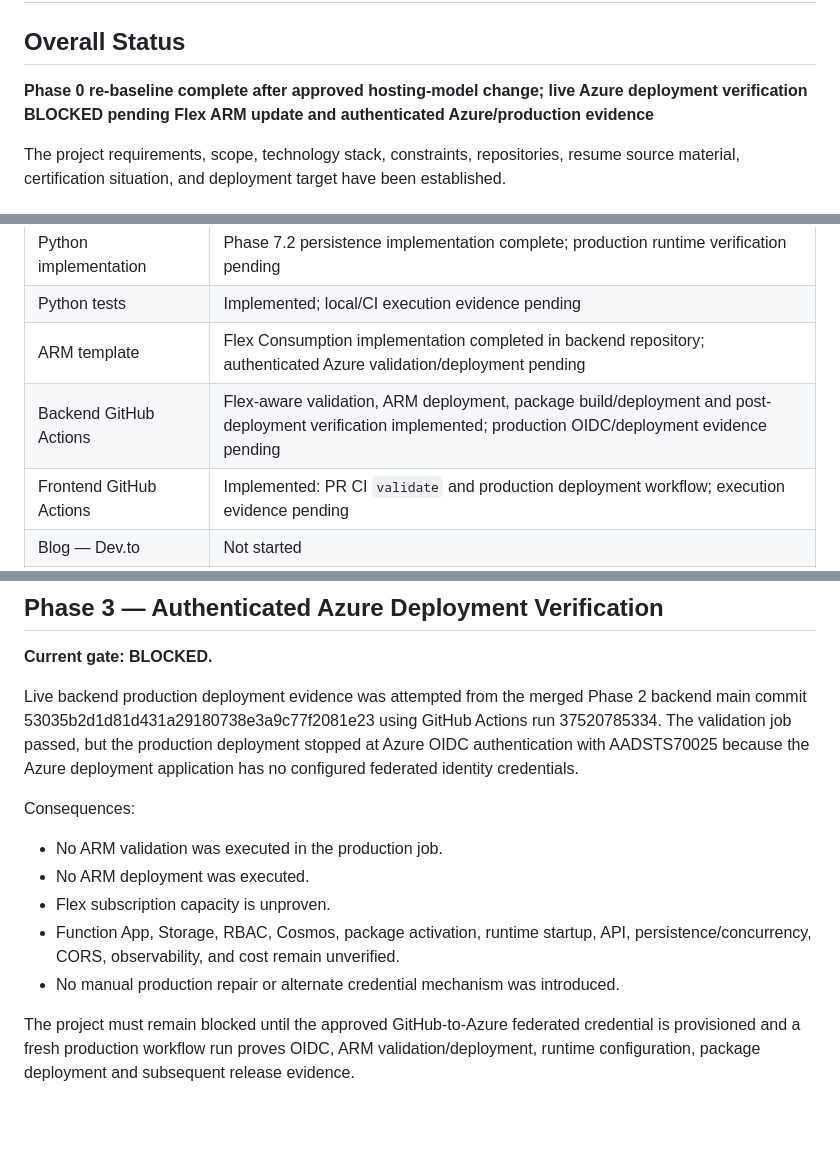
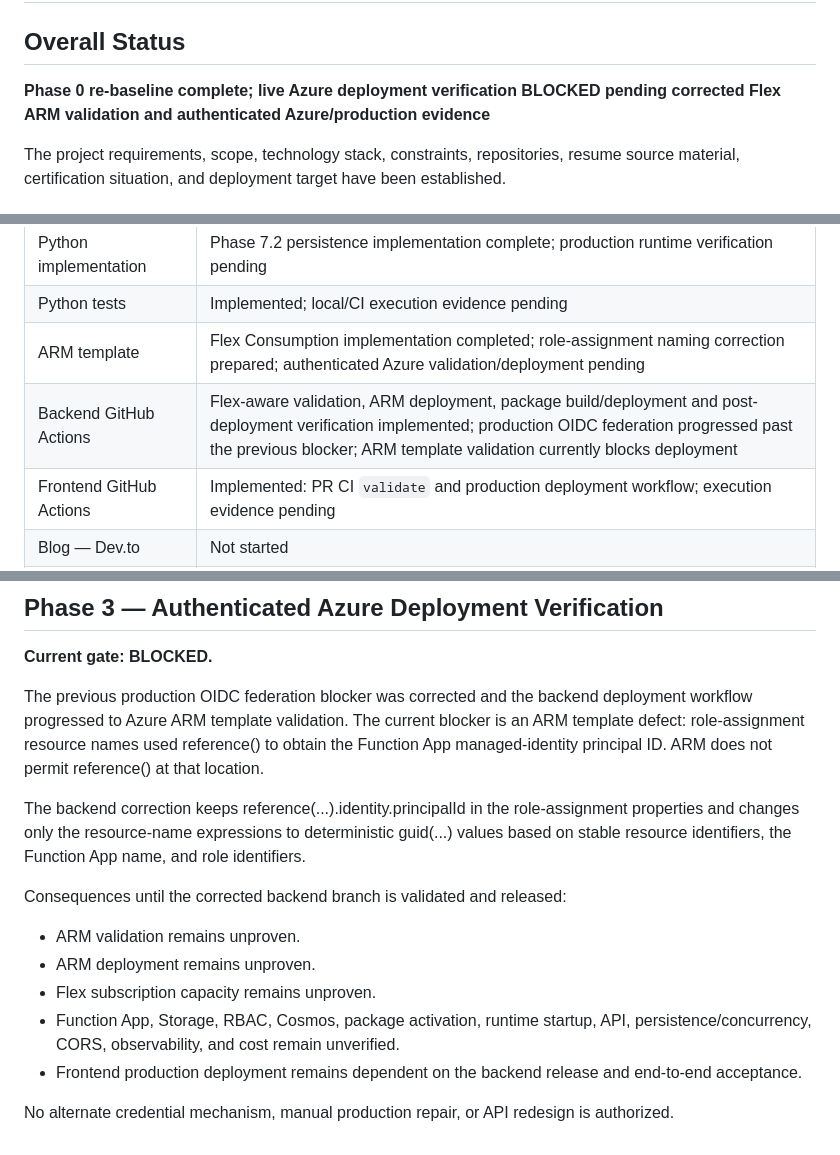
Before and after one commit to s1xte3n/sixteen-resume-frontend, a Markdown page: docs/project/PROJECT-STATUS.md, 3 parts joined by grey strips. Rendered like a GitHub page; blank space fills up the shorter version.

Commit message:
docs: update phase 3 ARM validation status

```diff
--- a/docs/project/PROJECT-STATUS.md
+++ b/docs/project/PROJECT-STATUS.md
@@ -4,7 +4,7 @@
 
 ## Overall Status
 
-**Phase 0 re-baseline complete after approved hosting-model change; live Azure deployment verification BLOCKED pending Flex ARM update and authenticated Azure/production evidence**
+**Phase 0 re-baseline complete; live Azure deployment verification BLOCKED pending corrected Flex ARM validation and authenticated Azure/production evidence**
 
 The project requirements, scope, technology stack, constraints, repositories, resume source material, certification situation, and deployment target have been established.
 
@@ -48,8 +48,8 @@ The project requirements, scope, technology stack, constraints, repositories, re
 | Azure Function | Flex Consumption FC1, Linux, Functions v4, Python 3.12; ARM and deployment workflow implemented on Phase 2 backend branch; authenticated Azure verification pending |
 | Python implementation | Phase 7.2 persistence implementation complete; production runtime verification pending |
 | Python tests | Implemented; local/CI execution evidence pending |
-| ARM template | Flex Consumption implementation completed in backend repository; authenticated Azure validation/deployment pending |
-| Backend GitHub Actions | Flex-aware validation, ARM deployment, package build/deployment and post-deployment verification implemented; production OIDC/deployment evidence pending |
+| ARM template | Flex Consumption implementation completed; role-assignment naming correction prepared; authenticated Azure validation/deployment pending |
+| Backend GitHub Actions | Flex-aware validation, ARM deployment, package build/deployment and post-deployment verification implemented; production OIDC federation progressed past the previous blocker; ARM template validation currently blocks deployment |
 | Frontend GitHub Actions | Implemented: PR CI `validate` and production deployment workflow; execution evidence pending |
 | Blog — Dev.to | Not started |
 | Blog — Hashnode | Not started |
@@ -227,14 +227,16 @@ Phase 2 replaced the superseded Y1 ARM assumptions, updated package/deployment c
 
 **Current gate: BLOCKED.**
 
-Live backend production deployment evidence was attempted from the merged Phase 2 backend main commit 53035b2d1d81d431a29180738e3a9c77f2081e23 using GitHub Actions run 37520785334. The validation job passed, but the production deployment stopped at Azure OIDC authentication with AADSTS70025 because the Azure deployment application has no configured federated identity credentials.
+The previous production OIDC federation blocker was corrected and the backend deployment workflow progressed to Azure ARM template validation. The current blocker is an ARM template defect: role-assignment resource names used reference() to obtain the Function App managed-identity principal ID. ARM does not permit reference() at that location.
 
-Consequences:
+The backend correction keeps reference(...).identity.principalId in the role-assignment properties and changes only the resource-name expressions to deterministic guid(...) values based on stable resource identifiers, the Function App name, and role identifiers.
 
-- No ARM validation was executed in the production job.
-- No ARM deployment was executed.
-- Flex subscription capacity is unproven.
+Consequences until the corrected backend branch is validated and released:
+
+- ARM validation remains unproven.
+- ARM deployment remains unproven.
+- Flex subscription capacity remains unproven.
 - Function App, Storage, RBAC, Cosmos, package activation, runtime startup, API, persistence/concurrency, CORS, observability, and cost remain unverified.
-- No manual production repair or alternate credential mechanism was introduced.
+- Frontend production deployment remains dependent on the backend release and end-to-end acceptance.
 
-The project must remain blocked until the approved GitHub-to-Azure federated credential is provisioned and a fresh production workflow run proves OIDC, ARM validation/deployment, runtime configuration, package deployment and subsequent release evidence.
+No alternate credential mechanism, manual production repair, or API redesign is authorized.
```
Also changed, not shown: other parts of docs/project/PROJECT-STATUS.md (+1 -1 lines).
